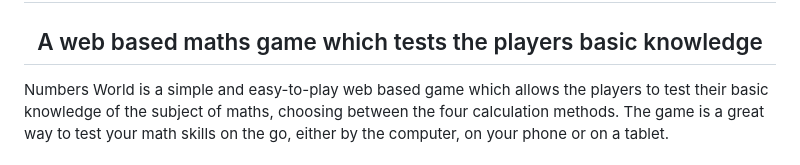
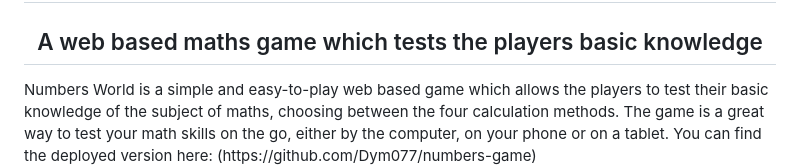
Before and after one commit to Dym077/Numbers-game, a Markdown page: README.md, the part around the change. GitHub-like rendering.

Commit message:
Add link to deployed project in readme

```diff
--- a/README.md
+++ b/README.md
@@ -1,6 +1,6 @@
 <h1 align="center">Numbers World</h1>
 <h2 align="center">A web based maths game which tests the players basic knowledge</h2>
-Numbers World is a simple and easy-to-play web based game which allows the players to test their basic knowledge of the subject of maths, choosing between the four calculation methods. The game is a great way to test your math skills on the go, either by the computer, on your phone or on a tablet.
+Numbers World is a simple and easy-to-play web based game which allows the players to test their basic knowledge of the subject of maths, choosing between the four calculation methods. The game is a great way to test your math skills on the go, either by the computer, on your phone or on a tablet. You can find the deployed version here: (https://github.com/Dym077/numbers-game)
 
 ![Am I Responsive](documentation/number_game_amiresponsive.png)
 
```
